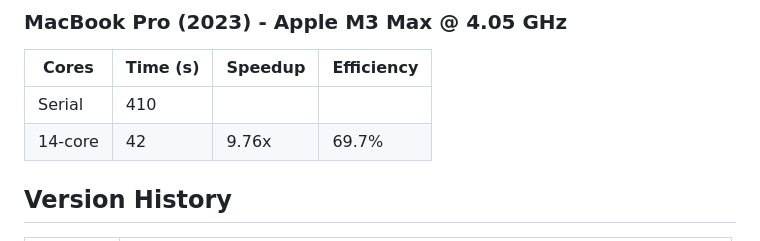
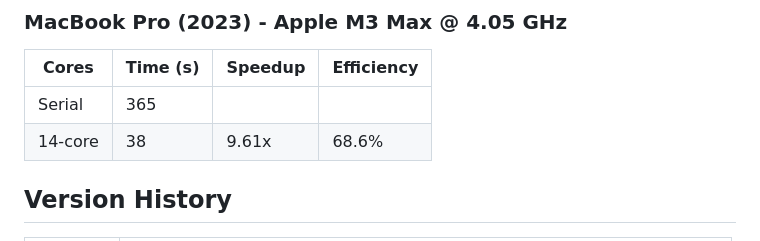
Before and after one commit to dashih/scrabble-solver-servlet, a Markdown page: README.md, the part around the change. GitHub-like rendering.

Commit message:
update numbers for Apple Silicon
realized previous numbers were with amd64 emulation

```diff
--- a/README.md
+++ b/README.md
@@ -71,8 +71,8 @@ The first step of the algorithm, generating combinations, is done serially. Proc
 ### MacBook Pro (2023) - Apple M3 Max @ 4.05 GHz
 | Cores     | Time (s) | Speedup | Efficiency |
 | --------- | -------- | ------- | ---------- |
-| Serial    | 410      |         |            |
-| 14-core   | 42       | 9.76x   | 69.7%      |
+| Serial    | 365      |         |            |
+| 14-core   | 38       | 9.61x   | 68.6%      |
 
 ## Version History
 
```
